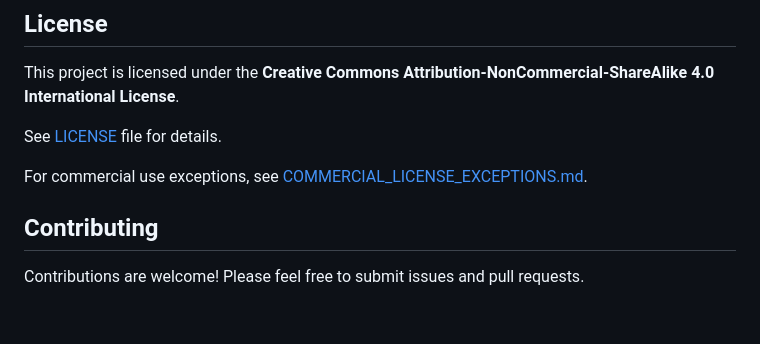
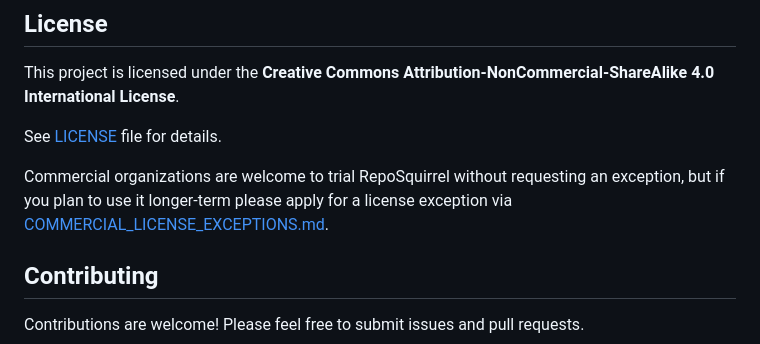
Before and after one commit to reposquirrel/reposquirrel, a Markdown page: README.md, the part around the change. GitHub-like rendering; blank space fills up the shorter version.

Commit message:
Welcome to demo

```diff
--- a/README.md
+++ b/README.md
@@ -293,7 +293,9 @@ This project is licensed under the **Creative Commons Attribution-NonCommercial-
 
 See [LICENSE](LICENSE) file for details.
 
-For commercial use exceptions, see [COMMERCIAL_LICENSE_EXCEPTIONS.md](COMMERCIAL_LICENSE_EXCEPTIONS.md).
+Commercial organizations are welcome to trial RepoSquirrel without requesting an exception, but if you plan to use it longer-term please apply for a license exception via [COMMERCIAL_LICENSE_EXCEPTIONS.md](COMMERCIAL_LICENSE_EXCEPTIONS.md).
+
+
 
 ## Contributing
 
```
